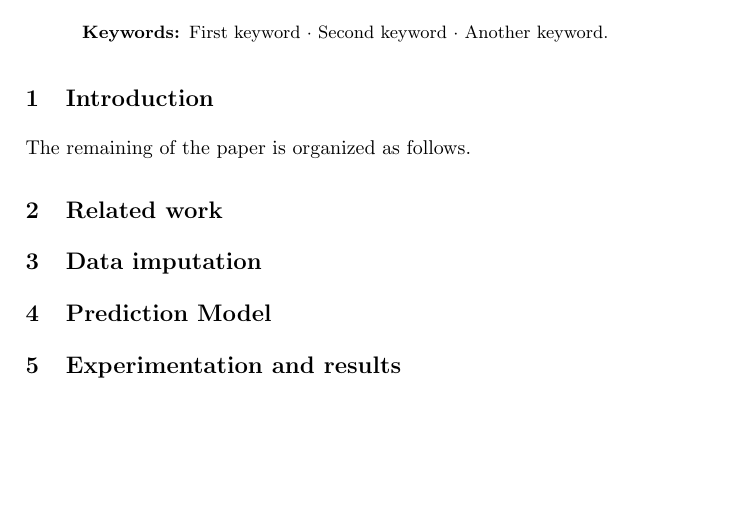
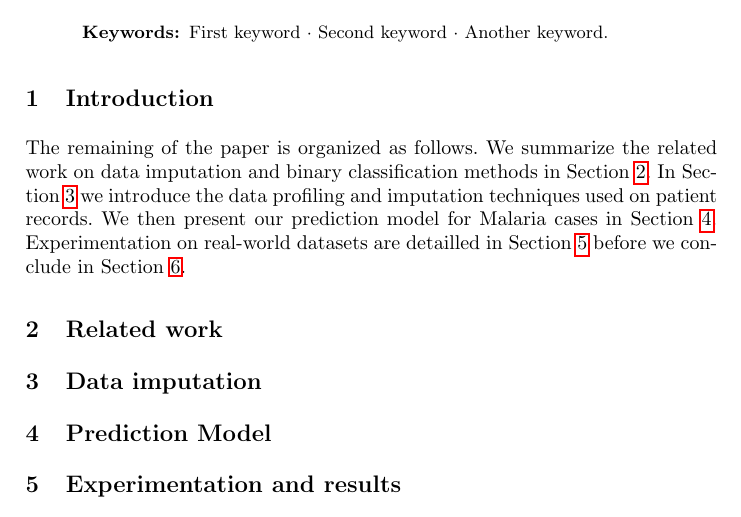
Before and after one commit to baalamine/intersol_2019, a LaTeX paper (paper/main.tex, which reads paper/intro.tex): part of the page, cut so that both start at the same text, the shorter picture padded with empty space. Compiled offline with pdfLaTeX.

Commit message:
minor on intro.tex

```diff
--- a/paper/intro.tex
+++ b/paper/intro.tex
@@ -12,4 +12,6 @@
 
 % Papier organization
 
-The remaining of the paper is organized as follows.
+The remaining of the paper is organized as follows. We summarize the related work on data imputation and binary classification methods in Section \ref{related_work}.
+In Section \ref{data_prep} we introduce the data profiling and imputation techniques used on patient records. We then present our prediction model for Malaria cases in Section \ref{prediction_model}.
+Experimentation on real-world datasets are detailled in Section \ref{experimentation} before we conclude in Section \ref{conclusion}.
```
